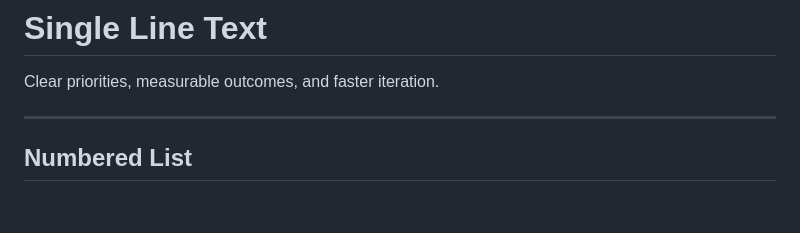
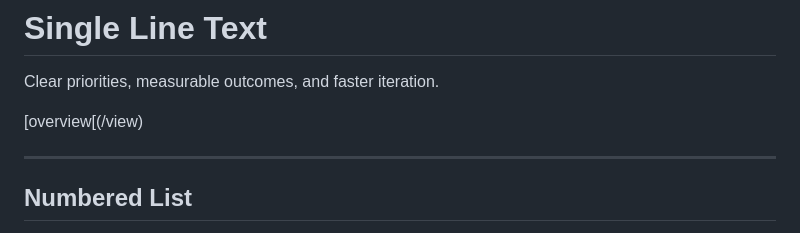
Before and after one commit to mindthemath/present.md, a Markdown page: present.md, the part around the change. Drawn GitHub-style; blank space fills up the shorter version.

Commit message:
link to viewer

```diff
--- a/present.md
+++ b/present.md
@@ -1,5 +1,7 @@
 # Single Line Text
 Clear priorities, measurable outcomes, and faster iteration.
+
+[overview[(/view)
 
 ---
 
```
